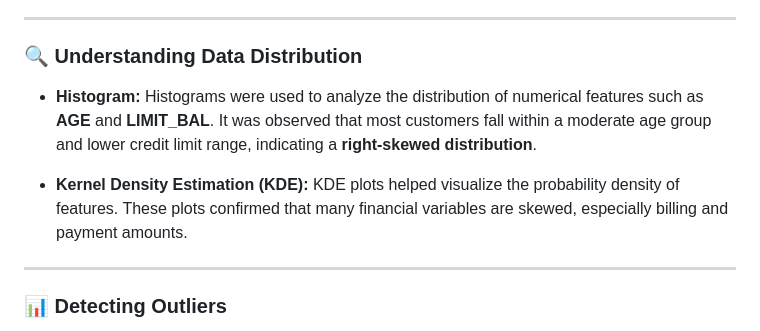
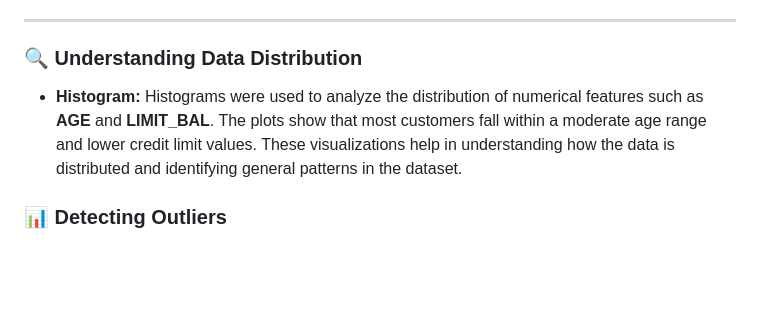
Before and after one commit to jincyjos22/Credit-Card-Default-Prediction-Using-Machine-Learning, a Markdown page: README.md, the part around the change. Rendered like a GitHub page; blank space fills up the shorter version.

```diff
--- a/README.md
+++ b/README.md
@@ -132,14 +132,9 @@ Exploratory Data Analysis (EDA) was performed to understand the structure of the
 ### 🔍 Understanding Data Distribution
 
 * **Histogram:**
-  Histograms were used to analyze the distribution of numerical features such as **AGE** and **LIMIT_BAL**.
-  It was observed that most customers fall within a moderate age group and lower credit limit range, indicating a **right-skewed distribution**.
-
-* **Kernel Density Estimation (KDE):**
-  KDE plots helped visualize the probability density of features.
-  These plots confirmed that many financial variables are skewed, especially billing and payment amounts.
-
----
+Histograms were used to analyze the distribution of numerical features such as **AGE** and **LIMIT_BAL**.
+The plots show that most customers fall within a moderate age range and lower credit limit values.
+These visualizations help in understanding how the data is distributed and identifying general patterns in the dataset.
 
 ### 📊 Detecting Outliers
 
```
